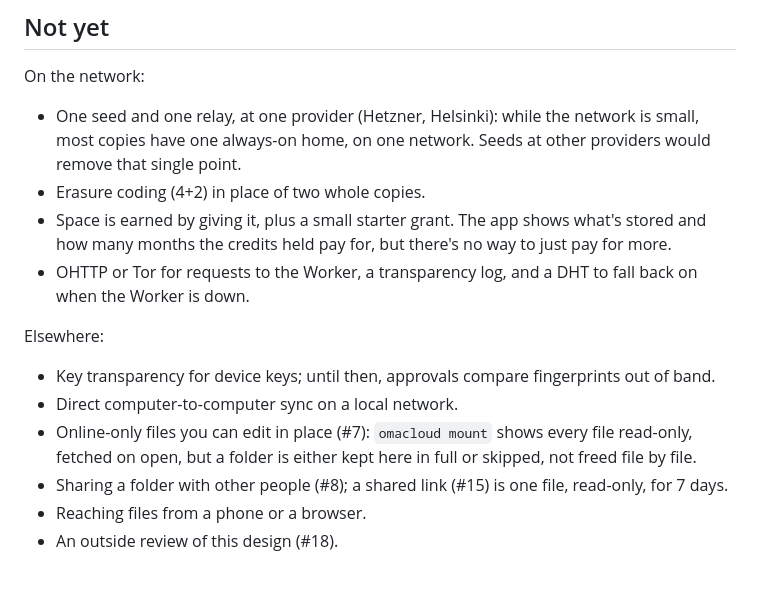
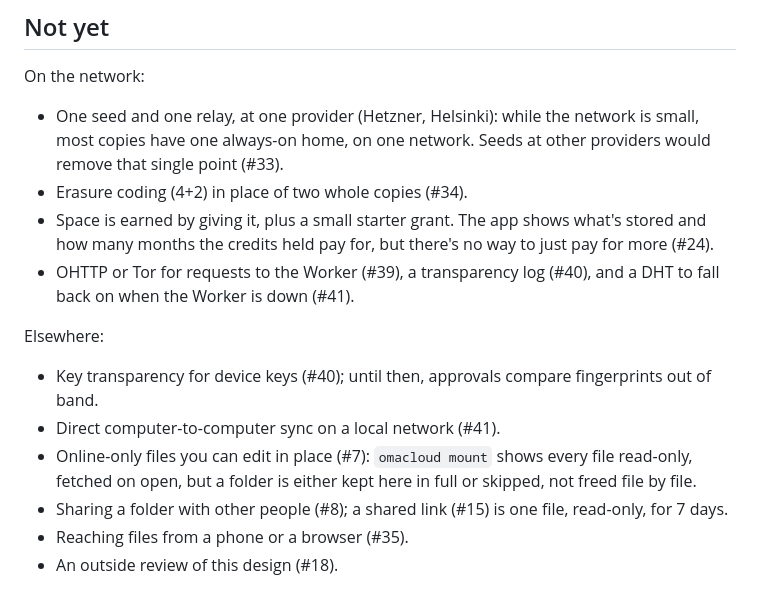
Before and after one commit to ferdousbhai/omacloud, a Markdown page: docs/design.md, the part around the change. Drawn GitHub-style.

Commit message:
design.md: what's not done yet, with its issues
Co-Authored-By: Claude Opus 5.5 <noreply@anthropic.com>

```diff
--- a/docs/design.md
+++ b/docs/design.md
@@ -241,23 +241,23 @@ On the network:
 
 - One seed and one relay, at one provider (Hetzner, Helsinki): while the
   network is small, most copies have one always-on home, on one network.
-  Seeds at other providers would remove that single point.
-- Erasure coding (4+2) in place of two whole copies.
+  Seeds at other providers would remove that single point (#33).
+- Erasure coding (4+2) in place of two whole copies (#34).
 - Space is earned by giving it, plus a small starter grant. The app shows
   what's stored and how many months the credits held pay for, but there's
-  no way to just pay for more.
-- OHTTP or Tor for requests to the Worker, a transparency log, and a DHT
-  to fall back on when the Worker is down.
+  no way to just pay for more (#24).
+- OHTTP or Tor for requests to the Worker (#39), a transparency log
+  (#40), and a DHT to fall back on when the Worker is down (#41).
 
 Elsewhere:
 
-- Key transparency for device keys; until then, approvals compare
+- Key transparency for device keys (#40); until then, approvals compare
   fingerprints out of band.
-- Direct computer-to-computer sync on a local network.
+- Direct computer-to-computer sync on a local network (#41).
 - Online-only files you can edit in place (#7): `omacloud mount` shows
   every file read-only, fetched on open, but a folder is either kept here
   in full or skipped, not freed file by file.
 - Sharing a folder with other people (#8); a shared link (#15) is one
   file, read-only, for 7 days.
-- Reaching files from a phone or a browser.
+- Reaching files from a phone or a browser (#35).
 - An outside review of this design (#18).
```
